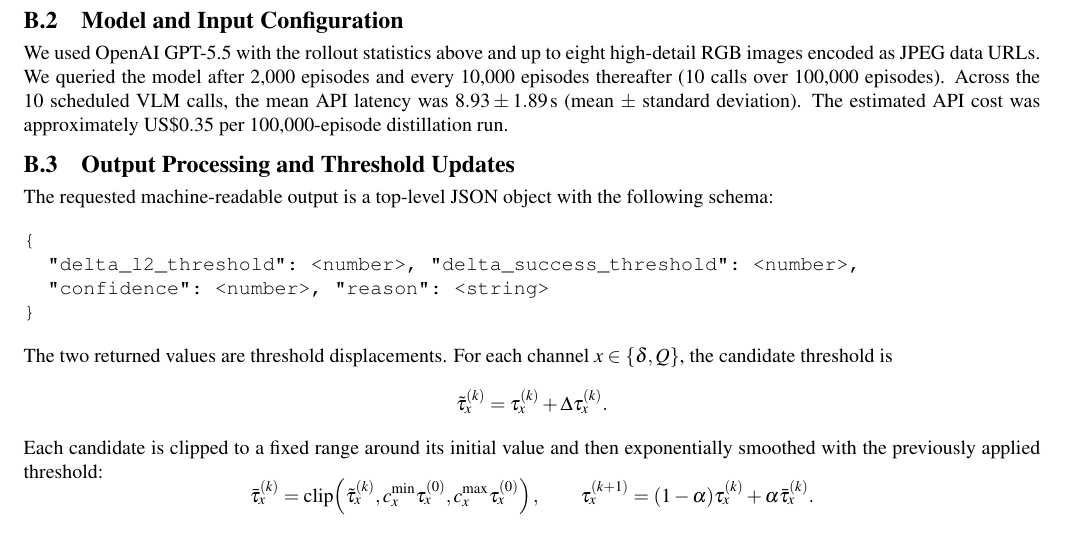
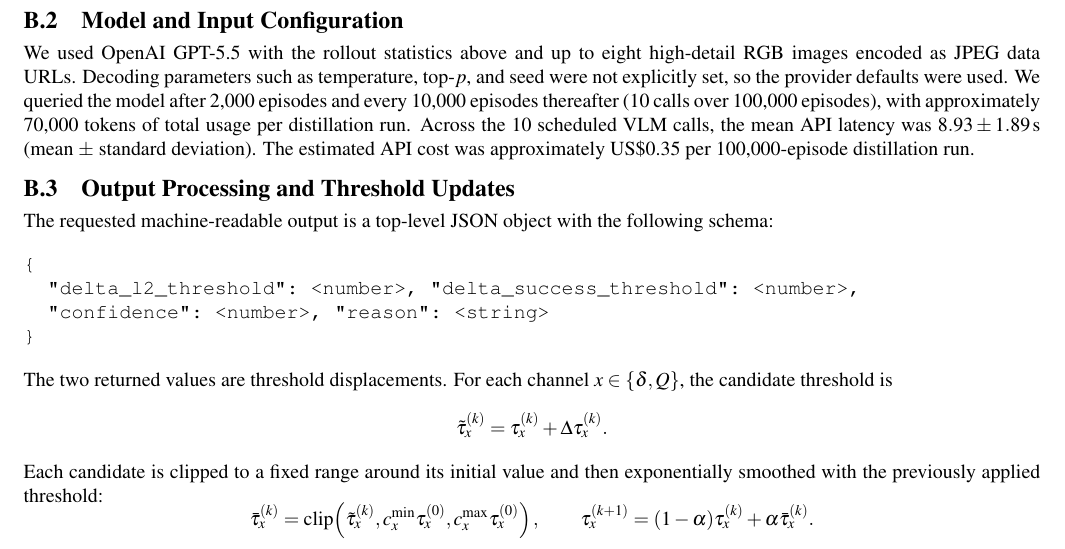
Before and after one commit to Chiniklas/RAL_dexsafedagger, a LaTeX document (comments/RAL/second_rebutal/response/appendix.tex, which reads comments/RAL/second_rebutal/response/06_appendix.tex): part of page 4 of 8, cut so that both start at the same text. Compiled offline with pdfLaTeX.

Commit message:
Finalize second rebuttal submission package

```diff
--- a/comments/RAL/second_rebutal/response/06_appendix.tex
+++ b/comments/RAL/second_rebutal/response/06_appendix.tex
@@ -243,9 +243,12 @@ visual-sample block is repeated once for each attached image.
 
 \subsection{Model and Input Configuration}
 We used OpenAI GPT-5.5 with the rollout statistics above and up to eight
-high-detail RGB images encoded as JPEG data URLs. We queried the model after
-2{,}000 episodes and every 10{,}000 episodes thereafter (10 calls over 100{,}000
-episodes). Across the 10 scheduled VLM calls, the mean API latency was
+high-detail RGB images encoded as JPEG data URLs. Decoding parameters such as
+temperature, top-$p$, and seed were not explicitly set, so the provider
+defaults were used. We queried the model after 2{,}000 episodes and every
+10{,}000 episodes thereafter (10 calls over 100{,}000 episodes), with
+approximately 70{,}000 tokens of total usage per distillation run. Across the
+10 scheduled VLM calls, the mean API latency was
 $8.93\pm1.89\,\mathrm{s}$ (mean~$\pm$~standard deviation). The estimated API
 cost was approximately US\$0.35 per 100{,}000-episode distillation run.
 
```
Also changed, not shown: 01_introduction.tex (+1 -1 lines), 05_conclusion.tex (+1 -1 lines), main.tex (+1 -1 lines), comments/RAL/second_rebutal/output/appendix.pdf, comments/RAL/second_rebutal/output/main.pdf, comments/RAL/second_rebutal/output/main_highlighted.pdf, comments/RAL/second_rebutal/response/appendix.pdf, 4 other files.
